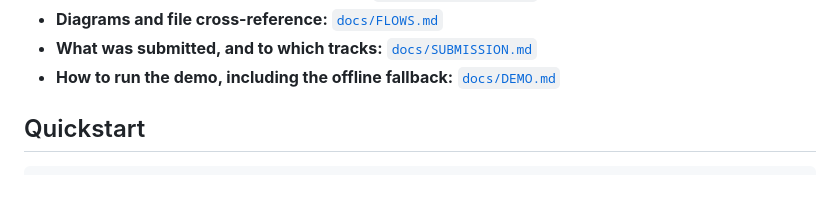
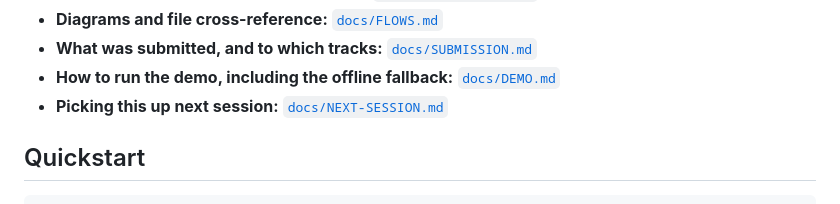
Before and after one commit to dntywntme/2026-08-15-SF-0HumanCompanyHack-firm, a Markdown page: README.md, the part around the change. GitHub-like rendering.

```diff
--- a/README.md
+++ b/README.md
@@ -18,6 +18,7 @@ answer. That call, and its unit economics, are what this repo demonstrates.
 - **Diagrams and file cross-reference:** [`docs/FLOWS.md`](docs/FLOWS.md)
 - **What was submitted, and to which tracks:** [`docs/SUBMISSION.md`](docs/SUBMISSION.md)
 - **How to run the demo, including the offline fallback:** [`docs/DEMO.md`](docs/DEMO.md)
+- **Picking this up next session:** [`docs/NEXT-SESSION.md`](docs/NEXT-SESSION.md)
 
 ## Quickstart
 
```
Also changed, not shown: docs/NEXT-SESSION.md (added, +113 -0 lines).
